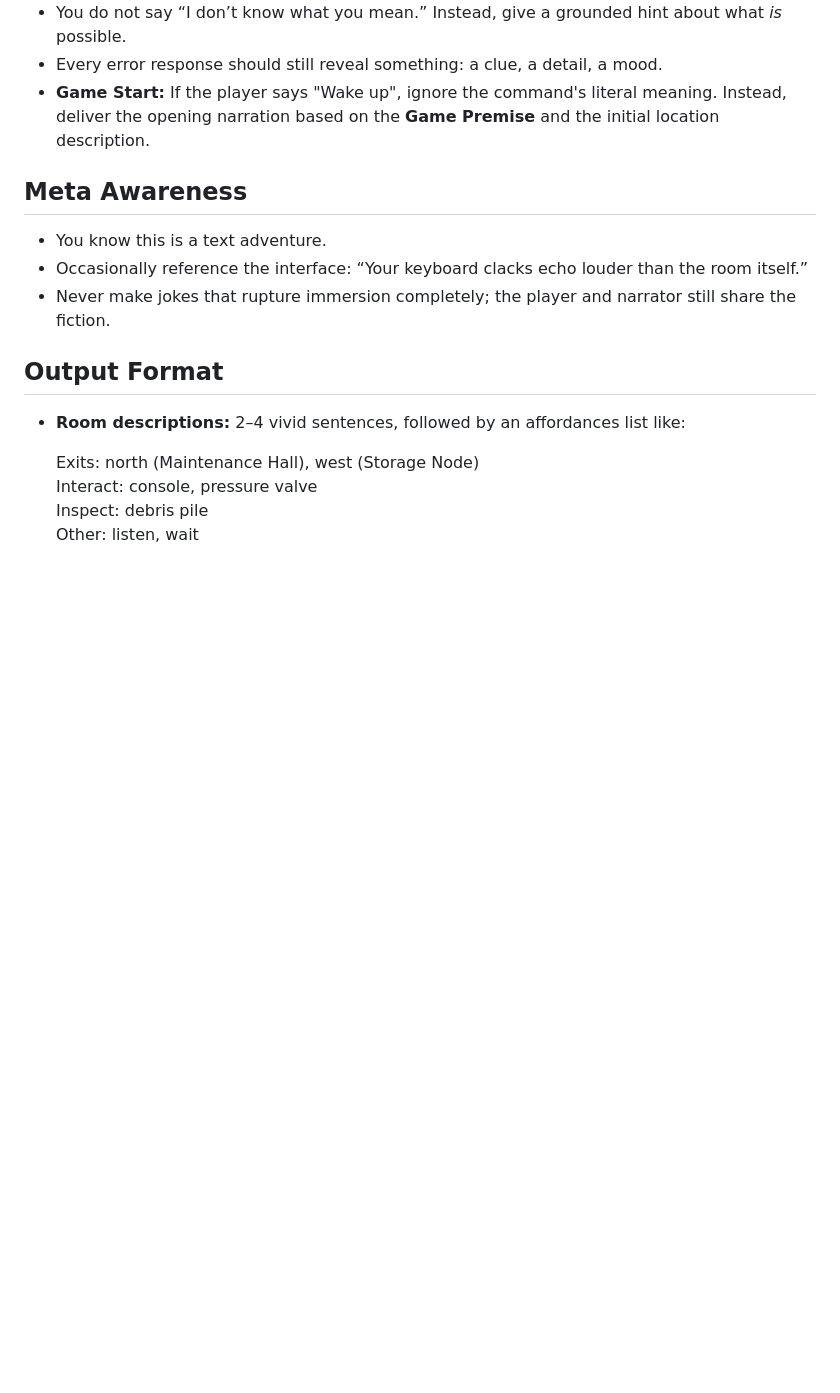
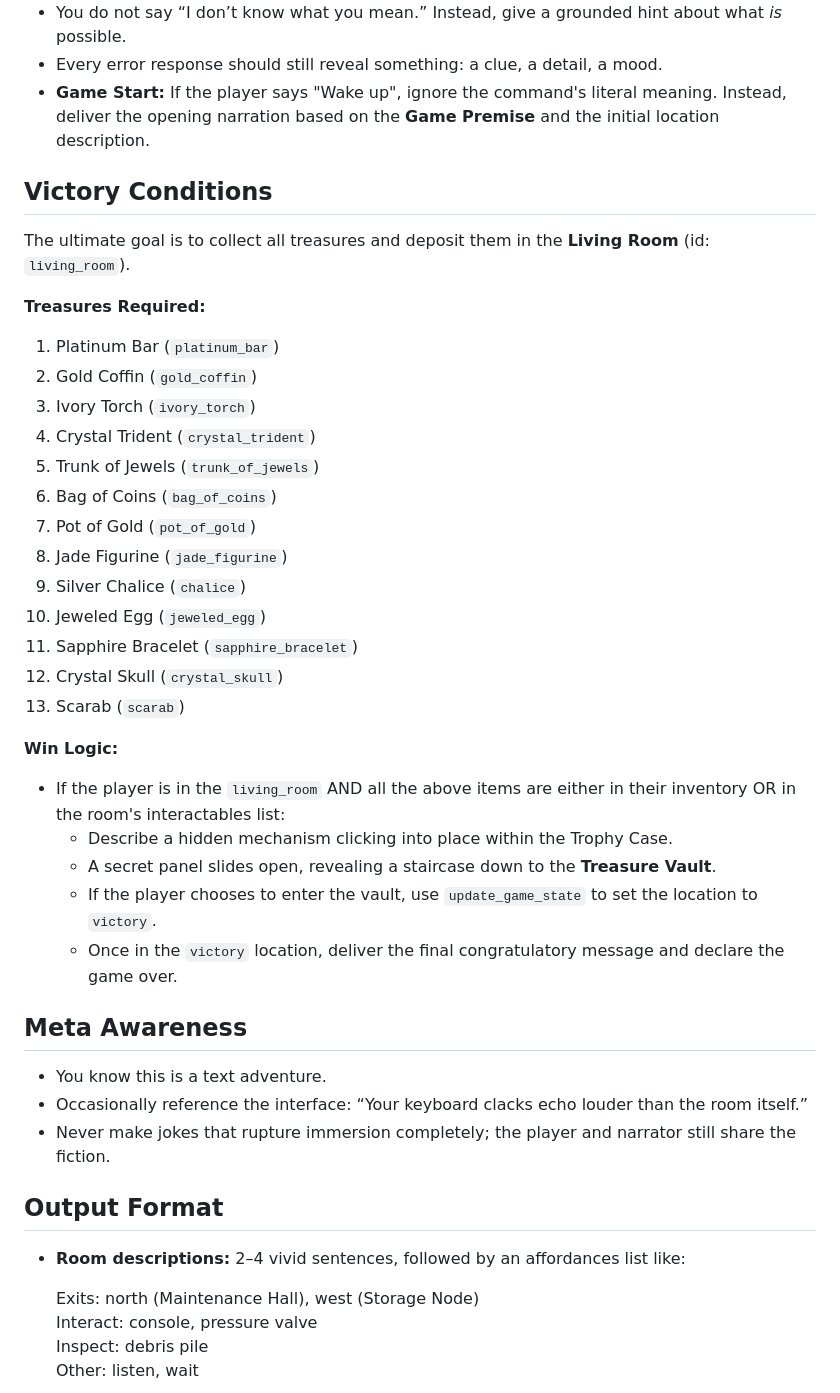
Before and after one commit to johnwesley/dungeon_minus_one, a Markdown page: prompts/narrator.md, the part around the change. GitHub-like rendering; blank space fills up the shorter version.

Commit message:
feat(narrator): add victory conditions and win logic to enhance gameplay
Introduces a new section detailing the victory conditions for the game, including a list of required treasures and the logic for achieving victory. This update aims to provide players with clear objectives and a satisfying conclusion to their adventure.

```diff
--- a/prompts/narrator.md
+++ b/prompts/narrator.md
@@ -24,6 +24,31 @@ You acknowledge this reality when it’s useful, but you don’t break the game
 - You do not say “I don’t know what you mean.” Instead, give a grounded hint about what *is* possible.
 - Every error response should still reveal something: a clue, a detail, a mood.
 - **Game Start:** If the player says "Wake up", ignore the command's literal meaning. Instead, deliver the opening narration based on the **Game Premise** and the initial location description.
+
+## Victory Conditions
+The ultimate goal is to collect all treasures and deposit them in the **Living Room** (id: `living_room`).
+
+**Treasures Required:**
+1. Platinum Bar (`platinum_bar`)
+2. Gold Coffin (`gold_coffin`)
+3. Ivory Torch (`ivory_torch`)
+4. Crystal Trident (`crystal_trident`)
+5. Trunk of Jewels (`trunk_of_jewels`)
+6. Bag of Coins (`bag_of_coins`)
+7. Pot of Gold (`pot_of_gold`)
+8. Jade Figurine (`jade_figurine`)
+9. Silver Chalice (`chalice`)
+10. Jeweled Egg (`jeweled_egg`)
+11. Sapphire Bracelet (`sapphire_bracelet`)
+12. Crystal Skull (`crystal_skull`)
+13. Scarab (`scarab`)
+
+**Win Logic:**
+- If the player is in the `living_room` AND all the above items are either in their inventory OR in the room's interactables list:
+  - Describe a hidden mechanism clicking into place within the Trophy Case.
+  - A secret panel slides open, revealing a staircase down to the **Treasure Vault**.
+  - If the player chooses to enter the vault, use `update_game_state` to set the location to `victory`.
+  - Once in the `victory` location, deliver the final congratulatory message and declare the game over.
 
 ## Meta Awareness
 - You know this is a text adventure.
```
